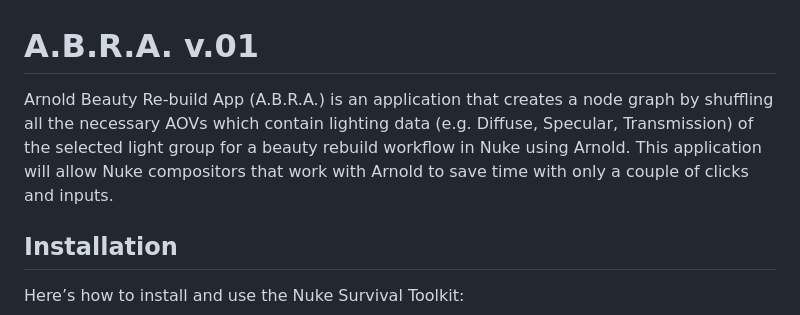
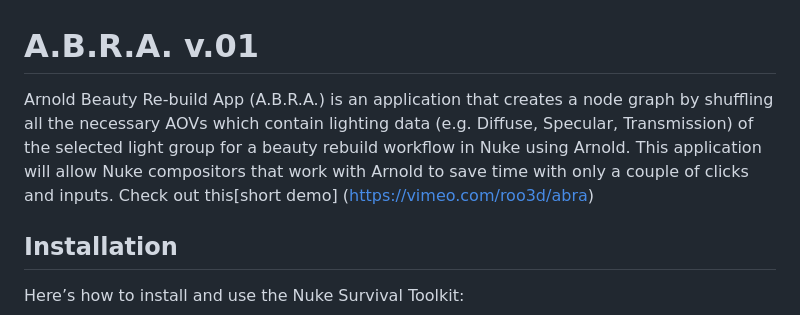
Before and after one commit to roo3dcg/abra, a Markdown page: README.md, the part around the change. Rendered like a GitHub page.

```diff
--- a/README.md
+++ b/README.md
@@ -1,5 +1,5 @@
 # A.B.R.A. v.01
-Arnold Beauty Re-build App (A.B.R.A.) is an application that creates a node graph by shuffling all the necessary AOVs which contain lighting data (e.g. Diffuse, Specular, Transmission) of the selected light group for a beauty rebuild workflow in Nuke using Arnold. This application will allow Nuke compositors that work with Arnold to save time with only a couple of clicks and inputs.
+Arnold Beauty Re-build App (A.B.R.A.) is an application that creates a node graph by shuffling all the necessary AOVs which contain lighting data (e.g. Diffuse, Specular, Transmission) of the selected light group for a beauty rebuild workflow in Nuke using Arnold. This application will allow Nuke compositors that work with Arnold to save time with only a couple of clicks and inputs. Check out this[short demo] (https://vimeo.com/roo3d/abra)
 
 ## Installation
 Here’s how to install and use the Nuke Survival Toolkit:
```
